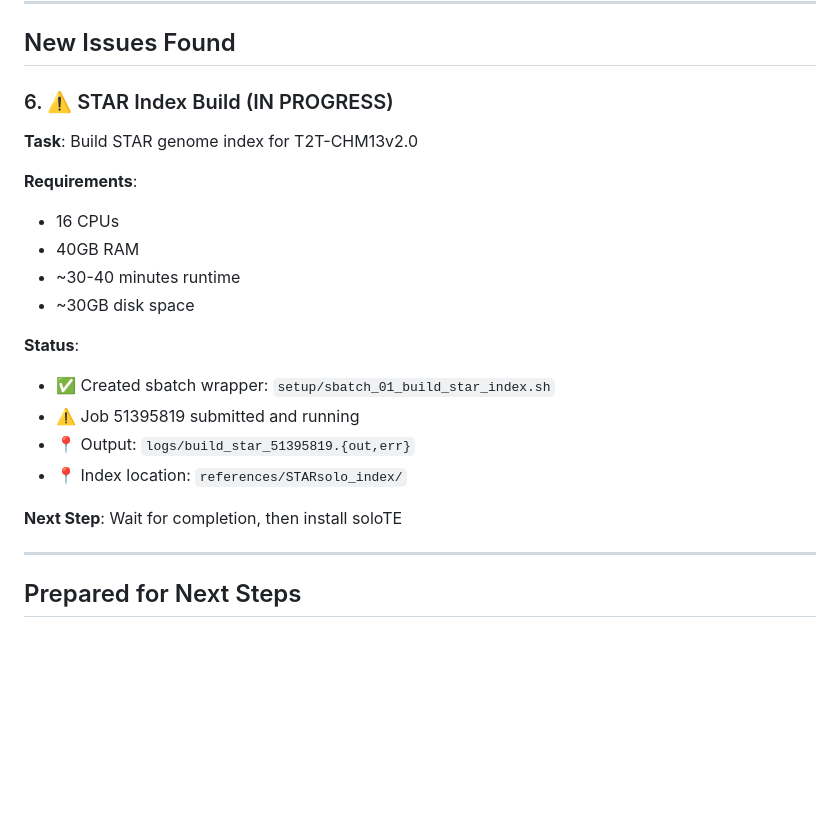
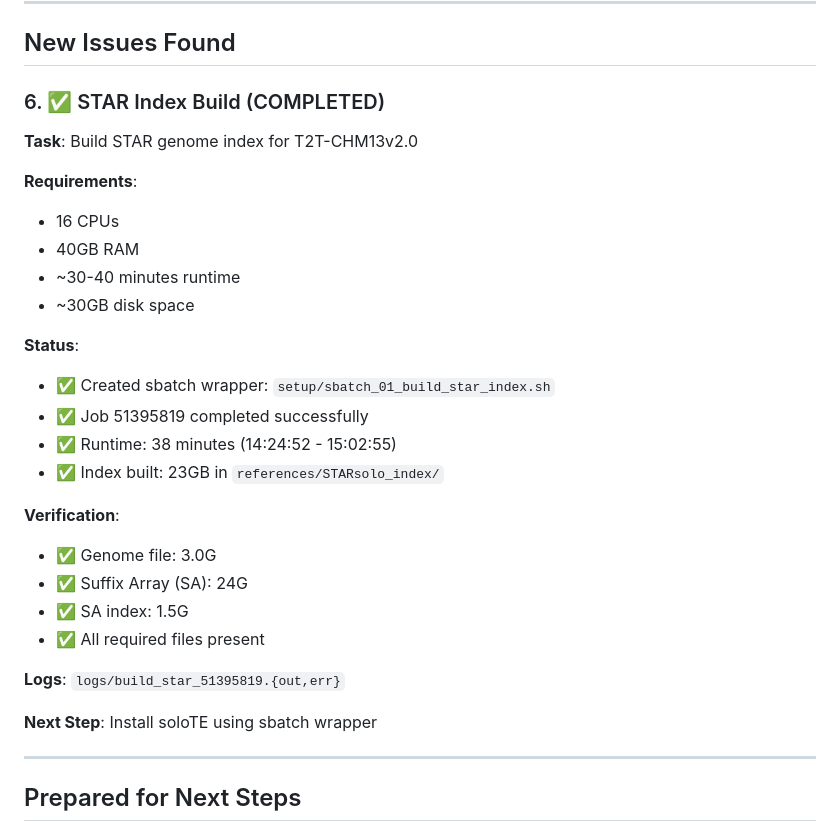
Before and after one commit to jcbclffrd/soloTEmvpWGsim, a Markdown page: SETUP_ISSUES.md, the part around the change. Drawn GitHub-style; blank space fills up the shorter version.

Commit message:
Update SETUP_ISSUES: STAR index build completed
- Job 51395819 completed successfully (38 minutes)
- Index built: 23GB with all required files
- Ready to proceed with soloTE installation

```diff
--- a/SETUP_ISSUES.md
+++ b/SETUP_ISSUES.md
@@ -123,7 +123,7 @@ HTTP request sent, awaiting response... 404 Not Found
 
 ## New Issues Found
 
-### 6. ⚠️ STAR Index Build (IN PROGRESS)
+### 6. ✅ STAR Index Build (COMPLETED)
 
 **Task**: Build STAR genome index for T2T-CHM13v2.0
 
@@ -135,11 +135,19 @@ HTTP request sent, awaiting response... 404 Not Found
 
 **Status**:
 - ✅ Created sbatch wrapper: `setup/sbatch_01_build_star_index.sh`
-- ⚠️ Job 51395819 submitted and running
-- 📍 Output: `logs/build_star_51395819.{out,err}`
-- 📍 Index location: `references/STARsolo_index/`
+- ✅ Job 51395819 completed successfully
+- ✅ Runtime: 38 minutes (14:24:52 - 15:02:55)
+- ✅ Index built: 23GB in `references/STARsolo_index/`
 
-**Next Step**: Wait for completion, then install soloTE
+**Verification**:
+- ✅ Genome file: 3.0G
+- ✅ Suffix Array (SA): 24G
+- ✅ SA index: 1.5G
+- ✅ All required files present
+
+**Logs**: `logs/build_star_51395819.{out,err}`
+
+**Next Step**: Install soloTE using sbatch wrapper
 
 ---
 
```
